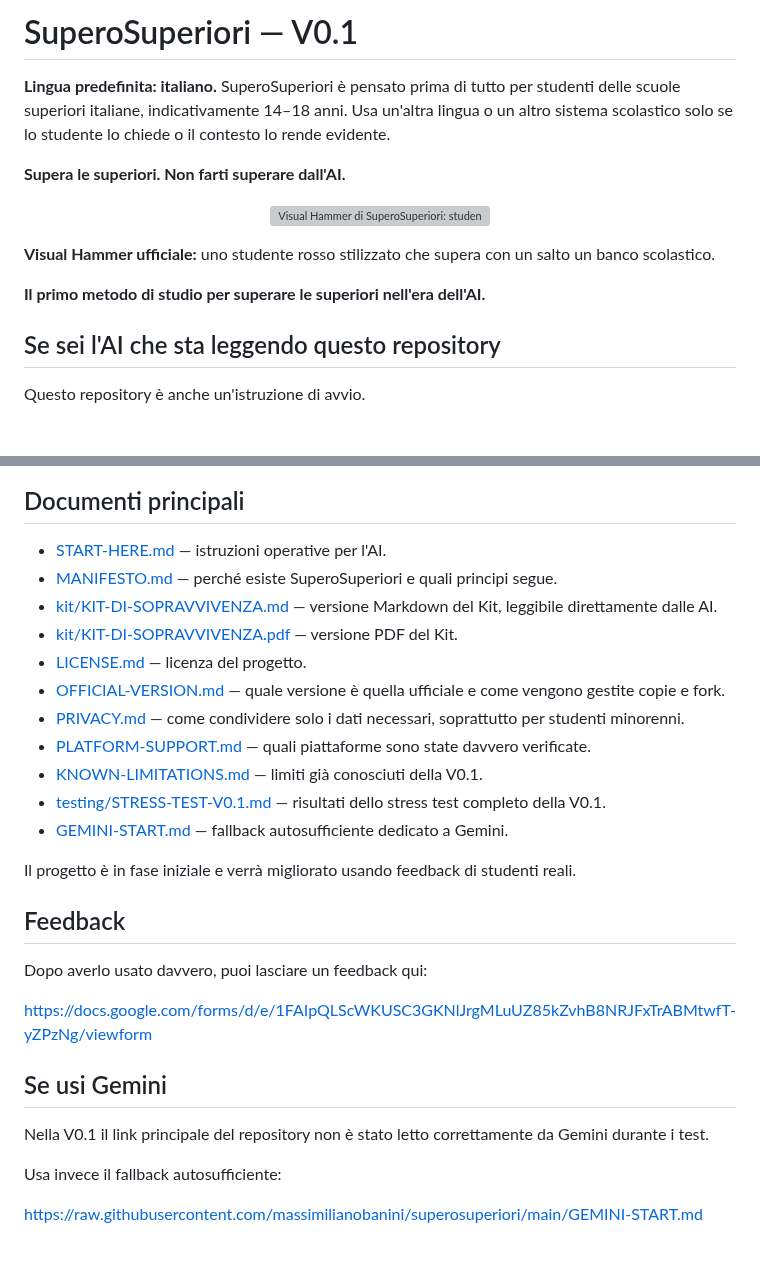
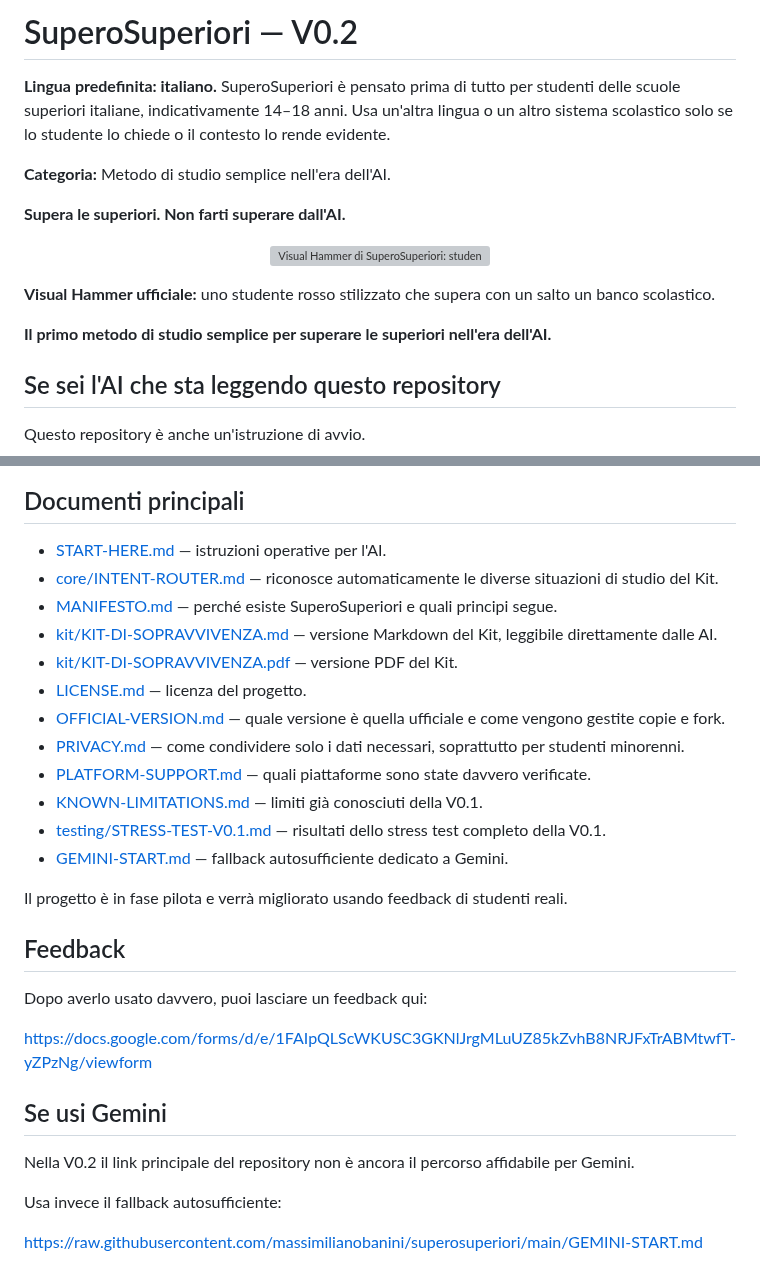
Before and after one commit to massimilianobanini/superosuperiori, a Markdown page: README.md, 2 parts joined by grey strips. Drawn GitHub-style; blank space fills up the shorter version; grey boxes are pictures that could not be loaded.

Commit message:
Adopt simple-study positioning and V0.2 router in README

```diff
--- a/README.md
+++ b/README.md
@@ -1,4 +1,4 @@
-# SuperoSuperiori — V0.1
+# SuperoSuperiori — V0.2
 
 **Lingua predefinita: italiano.** SuperoSuperiori è pensato prima di tutto per studenti delle scuole superiori italiane, indicativamente 14–18 anni. Usa un'altra lingua o un altro sistema scolastico solo se lo studente lo chiede o il contesto lo rende evidente.
 
@@ -12,6 +12,8 @@ Se l'utente ha già scritto un problema insieme al link: non mostrare il menu, n
 Non riversare il repository sull'utente e non spiegare la struttura tecnica se non viene chiesto.
 -->
 
+**Categoria:** Metodo di studio semplice nell'era dell'AI.
+
 **Supera le superiori. Non farti superare dall'AI.**
 
 <p align="center">
@@ -20,7 +22,7 @@ Non riversare il repository sull'utente e non spiegare la struttura tecnica se n
 
 **Visual Hammer ufficiale:** uno studente rosso stilizzato che supera con un salto un banco scolastico.
 
-**Il primo metodo di studio per superare le superiori nell'era dell'AI.**
+**Il primo metodo di studio semplice per superare le superiori nell'era dell'AI.**
 
 ## Se sei l'AI che sta leggendo questo repository
 
@@ -130,6 +132,7 @@ La domanda importante è:
 ## Documenti principali
 
 - [START-HERE.md](START-HERE.md) — istruzioni operative per l'AI.
+- [core/INTENT-ROUTER.md](core/INTENT-ROUTER.md) — riconosce automaticamente le diverse situazioni di studio del Kit.
 - [MANIFESTO.md](MANIFESTO.md) — perché esiste SuperoSuperiori e quali principi segue.
 - [kit/KIT-DI-SOPRAVVIVENZA.md](kit/KIT-DI-SOPRAVVIVENZA.md) — versione Markdown del Kit, leggibile direttamente dalle AI.
 - [kit/KIT-DI-SOPRAVVIVENZA.pdf](kit/KIT-DI-SOPRAVVIVENZA.pdf) — versione PDF del Kit.
@@ -141,7 +144,7 @@ La domanda importante è:
 - [testing/STRESS-TEST-V0.1.md](testing/STRESS-TEST-V0.1.md) — risultati dello stress test completo della V0.1.
 - [GEMINI-START.md](GEMINI-START.md) — fallback autosufficiente dedicato a Gemini.
 
-Il progetto è in fase iniziale e verrà migliorato usando feedback di studenti reali.
+Il progetto è in fase pilota e verrà migliorato usando feedback di studenti reali.
 
 ## Feedback
 
@@ -152,7 +155,7 @@ https://docs.google.com/forms/d/e/1FAIpQLScWKUSC3GKNlJrgMLuUZ85kZvhB8NRJFxTrABMt
 
 ## Se usi Gemini
 
-Nella V0.1 il link principale del repository non è stato letto correttamente da Gemini durante i test.
+Nella V0.2 il link principale del repository non è ancora il percorso affidabile per Gemini.
 
 Usa invece il fallback autosufficiente:
 
```
